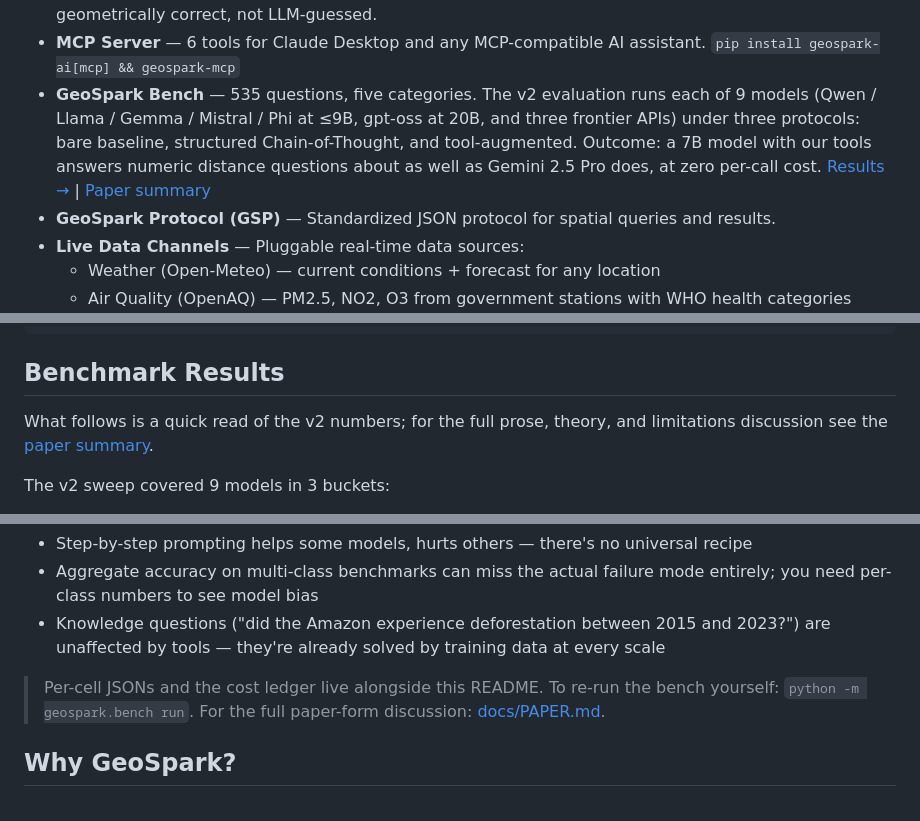
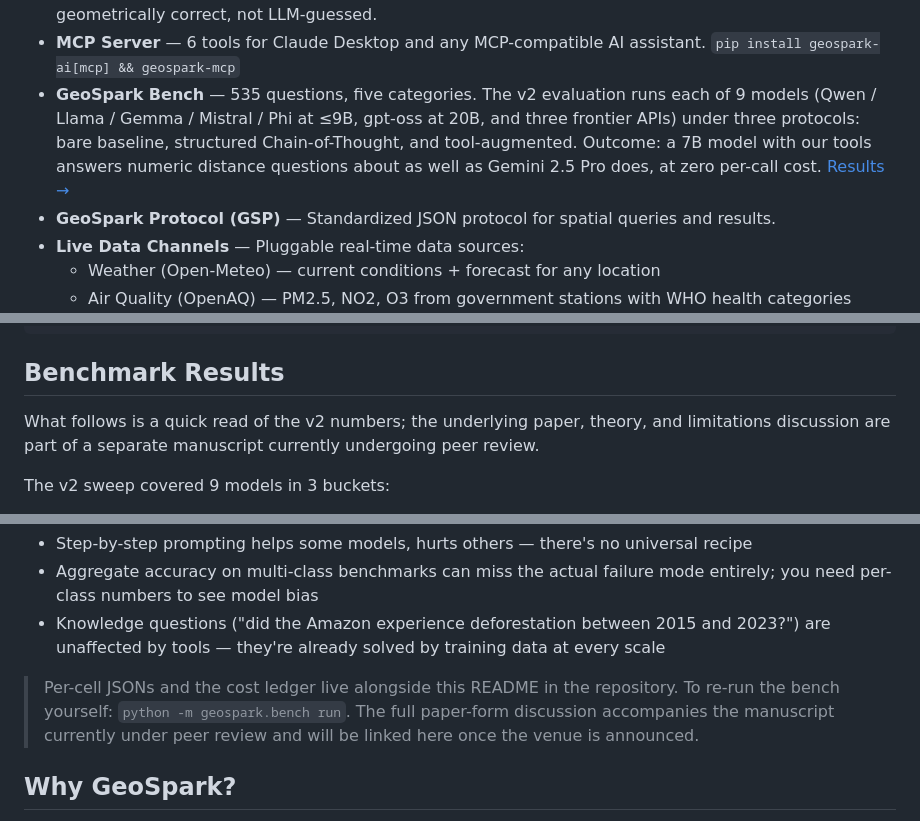
Before and after one commit to Maz2580/geospark, a Markdown page: README.md, 3 parts joined by grey strips. GitHub-like rendering.

```diff
--- a/README.md
+++ b/README.md
@@ -69,7 +69,7 @@ SpatialReasoner.check_relationship(park, point, "contains")  # True — ground t
 - **Enterprise Middleware** — Production hardening that shipped in Phase 8A: sliding-window rate limiting (per-IP and per-API-key with `X-RateLimit-*` headers), structured JSON-Lines audit logging with daily rotation, per-endpoint usage tracking with persisted counters, and transparent LRU+TTL caching for data channels.
 - **Spatial Reasoning Engine** — Topology, geodesic distance, CRS transforms, buffering, area. All geometrically correct, not LLM-guessed.
 - **MCP Server** — 6 tools for Claude Desktop and any MCP-compatible AI assistant. `pip install geospark-ai[mcp] && geospark-mcp`
-- **GeoSpark Bench** — 535 questions, five categories. The v2 evaluation runs each of 9 models (Qwen / Llama / Gemma / Mistral / Phi at ≤9B, gpt-oss at 20B, and three frontier APIs) under three protocols: bare baseline, structured Chain-of-Thought, and tool-augmented. Outcome: a 7B model with our tools answers numeric distance questions about as well as Gemini 2.5 Pro does, at zero per-call cost. [Results →](docs/BENCHMARK_REPORT.md) | [Paper summary](docs/PAPER.md)
+- **GeoSpark Bench** — 535 questions, five categories. The v2 evaluation runs each of 9 models (Qwen / Llama / Gemma / Mistral / Phi at ≤9B, gpt-oss at 20B, and three frontier APIs) under three protocols: bare baseline, structured Chain-of-Thought, and tool-augmented. Outcome: a 7B model with our tools answers numeric distance questions about as well as Gemini 2.5 Pro does, at zero per-call cost. [Results →](docs/BENCHMARK_REPORT.md)
 - **GeoSpark Protocol (GSP)** — Standardized JSON protocol for spatial queries and results.
 - **Live Data Channels** — Pluggable real-time data sources:
   - Weather (Open-Meteo) — current conditions + forecast for any location
@@ -368,7 +368,7 @@ python -m geospark.bench list
 
 ## Benchmark Results
 
-What follows is a quick read of the v2 numbers; for the full prose, theory, and limitations discussion see the [paper summary](docs/PAPER.md).
+What follows is a quick read of the v2 numbers; the underlying paper, theory, and limitations discussion are part of a separate manuscript currently undergoing peer review.
 
 The v2 sweep covered 9 models in 3 buckets:
 - 5 small open-weight (3.8B–9B): Qwen 2.5 7B, Llama 3.1 8B, Gemma 2 9B, Mistral 7B, Phi-3.5 3.8B
@@ -430,7 +430,7 @@ The model isn't reasoning about topology at all — it's defaulting to "yes" and
 - Aggregate accuracy on multi-class benchmarks can miss the actual failure mode entirely; you need per-class numbers to see model bias
 - Knowledge questions ("did the Amazon experience deforestation between 2015 and 2023?") are unaffected by tools — they're already solved by training data at every scale
 
-> Per-cell JSONs and the cost ledger live alongside this README. To re-run the bench yourself: `python -m geospark.bench run`. For the full paper-form discussion: [docs/PAPER.md](docs/PAPER.md).
+> Per-cell JSONs and the cost ledger live alongside this README in the repository. To re-run the bench yourself: `python -m geospark.bench run`. The full paper-form discussion accompanies the manuscript currently under peer review and will be linked here once the venue is announced.
 
 ## Why GeoSpark?
 
```
Also changed, not shown: docs/PAPER.md (deleted, +0 -132 lines).
